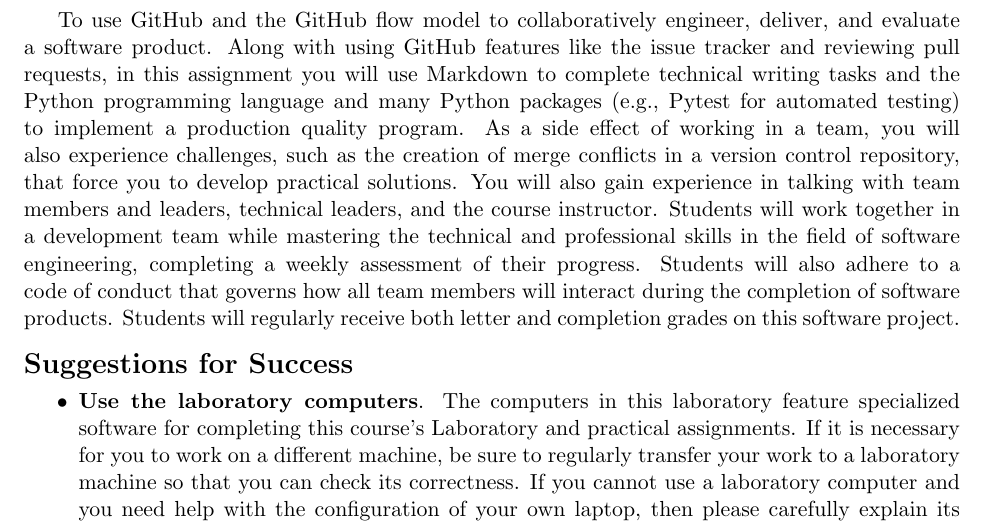
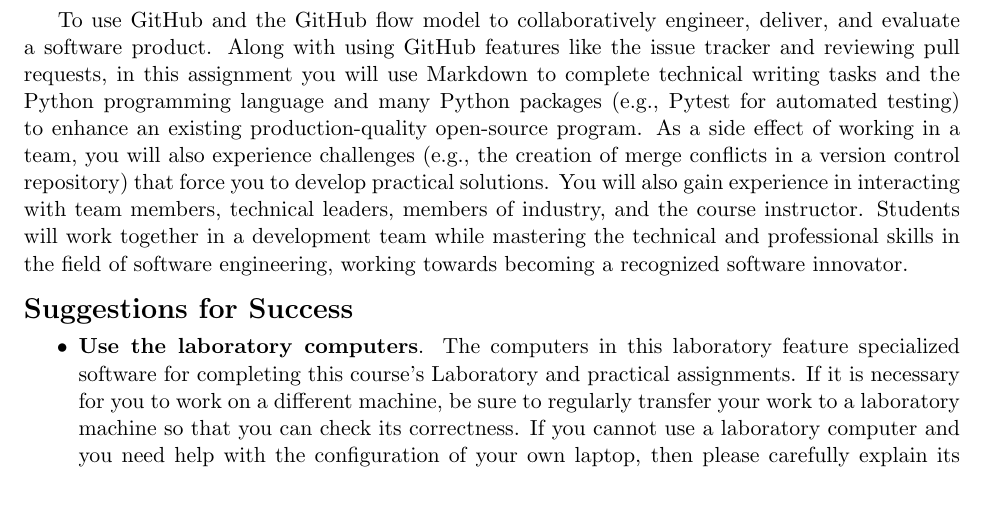
Before and after one commit to Allegheny-Computer-Science-481-S2019/cs481-S2019-sheets, a LaTeX document (lab01/cs481S2019_lab01.tex): part of page 1 of 4, cut so that both start at the same text, the shorter picture padded with empty space. Compiled offline with pdfLaTeX.

Commit message:
Improve the listing of objectives in the cs481S2019_lab01.

```diff
--- a/lab01/cs481S2019_lab01.tex
+++ b/lab01/cs481S2019_lab01.tex
@@ -132,24 +132,19 @@
 Along with using GitHub features like the issue tracker and reviewing pull
 requests, in this assignment you will use Markdown to complete technical writing
 tasks and the Python programming language and many Python packages (e.g., Pytest
-for automated testing) to implement a production quality program.
+for automated testing) to enhance an existing production-quality open-source
+program.
 %
-As a side effect of working in a team, you will also experience challenges, such
-as the creation of merge conflicts in a version control repository, that force
-you to develop practical solutions.
+As a side effect of working in a team, you will also experience challenges
+(e.g., the creation of merge conflicts in a version control repository) that
+force you to develop practical solutions.
 %
-You will also gain experience in talking with team members and leaders,
-technical leaders, and the course instructor.
+You will also gain experience in interacting with team members, technical
+leaders, members of industry, and the course instructor.
 %
 Students will work together in a development team while mastering the technical
-and professional skills in the field of software engineering, completing a
-weekly assessment of their progress.
-%
-Students will also adhere to a code of conduct that governs how all team members
-will interact during the completion of software products.
-%
-Students will regularly receive both letter and completion grades on this
-software project.
+and professional skills in the field of software engineering, working towards
+becoming a recognized software innovator.
 
 \section*{Suggestions for Success}
 
```
